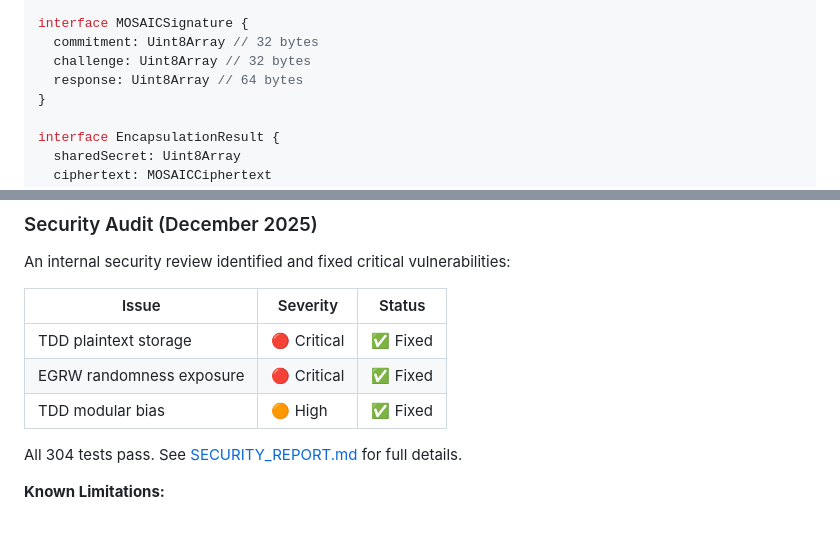
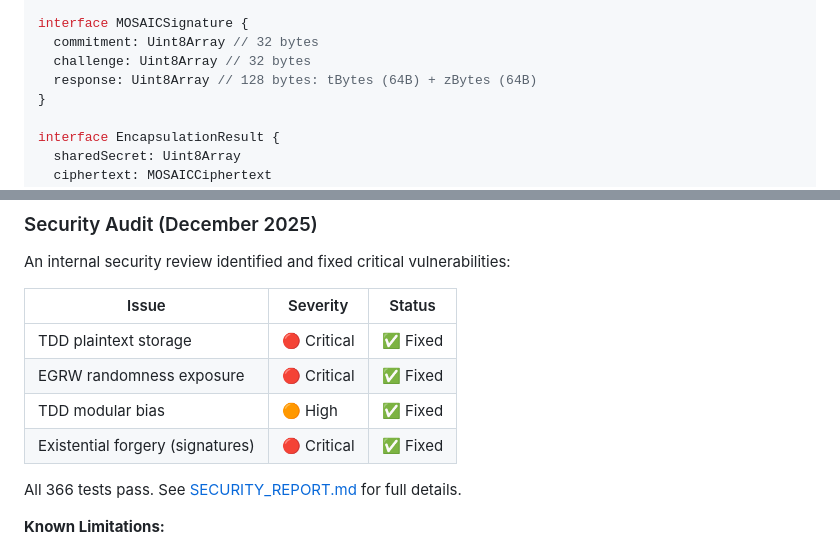
Before and after one commit to BackendStack21/k-mosaic, a Markdown page: README.md, 2 parts joined by grey strips. GitHub-like rendering.

Commit message:
docs: update README for 204-byte signatures and 366 tests
Update response size comment, add existential forgery row to security
table, bump test count from 304 to 366.

```diff
--- a/README.md
+++ b/README.md
@@ -238,7 +238,7 @@ interface MOSAICCiphertext {
 interface MOSAICSignature {
   commitment: Uint8Array // 32 bytes
   challenge: Uint8Array // 32 bytes
-  response: Uint8Array // 64 bytes
+  response: Uint8Array // 128 bytes: tBytes (64B) + zBytes (64B)
 }
 
 interface EncapsulationResult {
@@ -634,13 +634,14 @@ const ALGORITHM_INFO: AlgorithmInfo
 
 An internal security review identified and fixed critical vulnerabilities:
 
-| Issue                    | Severity    | Status   |
-| ------------------------ | ----------- | -------- |
-| TDD plaintext storage    | 🔴 Critical | ✅ Fixed |
-| EGRW randomness exposure | 🔴 Critical | ✅ Fixed |
-| TDD modular bias         | 🟠 High     | ✅ Fixed |
+| Issue                            | Severity    | Status   |
+| -------------------------------- | ----------- | -------- |
+| TDD plaintext storage            | 🔴 Critical | ✅ Fixed |
+| EGRW randomness exposure         | 🔴 Critical | ✅ Fixed |
+| TDD modular bias                 | 🟠 High     | ✅ Fixed |
+| Existential forgery (signatures) | 🔴 Critical | ✅ Fixed |
 
-All 304 tests pass. See [SECURITY_REPORT.md](SECURITY_REPORT.md) for full details.
+All 366 tests pass. See [SECURITY_REPORT.md](SECURITY_REPORT.md) for full details.
 
 **Known Limitations:**
 
```
